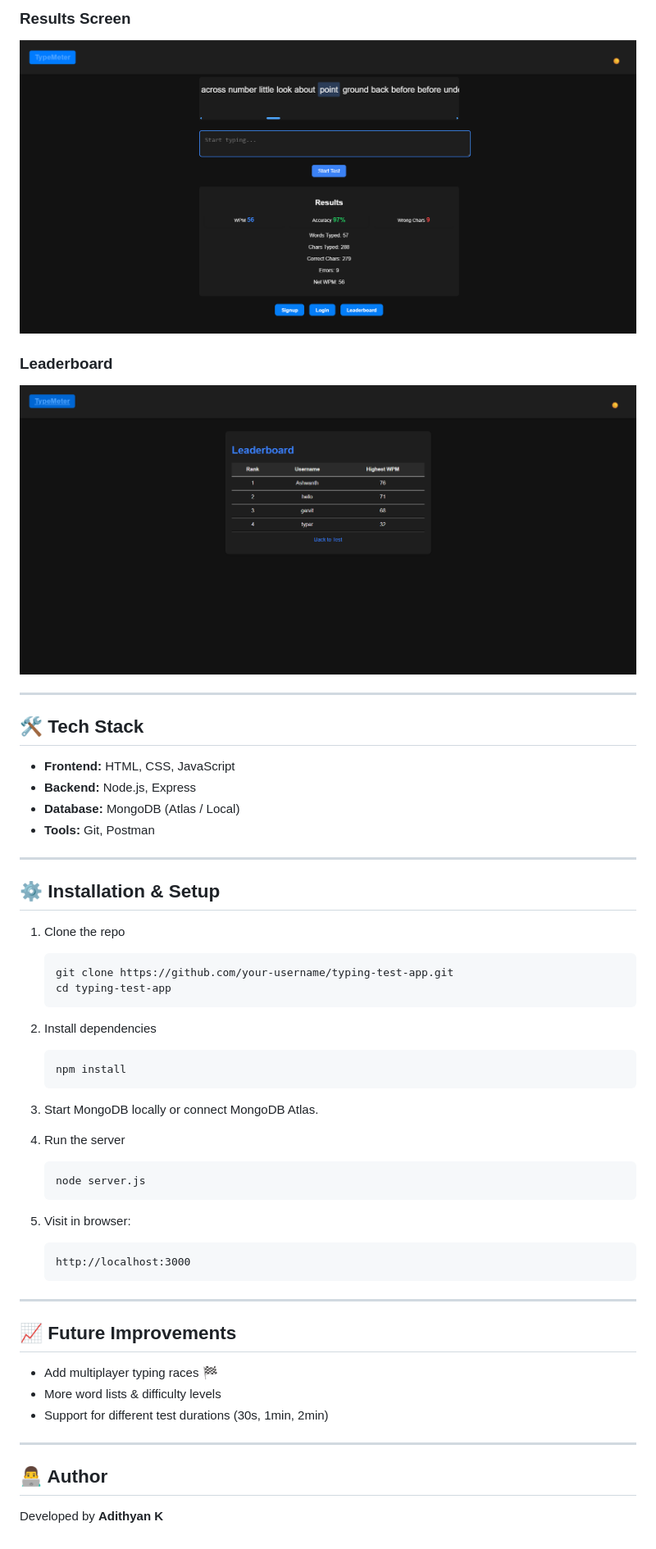
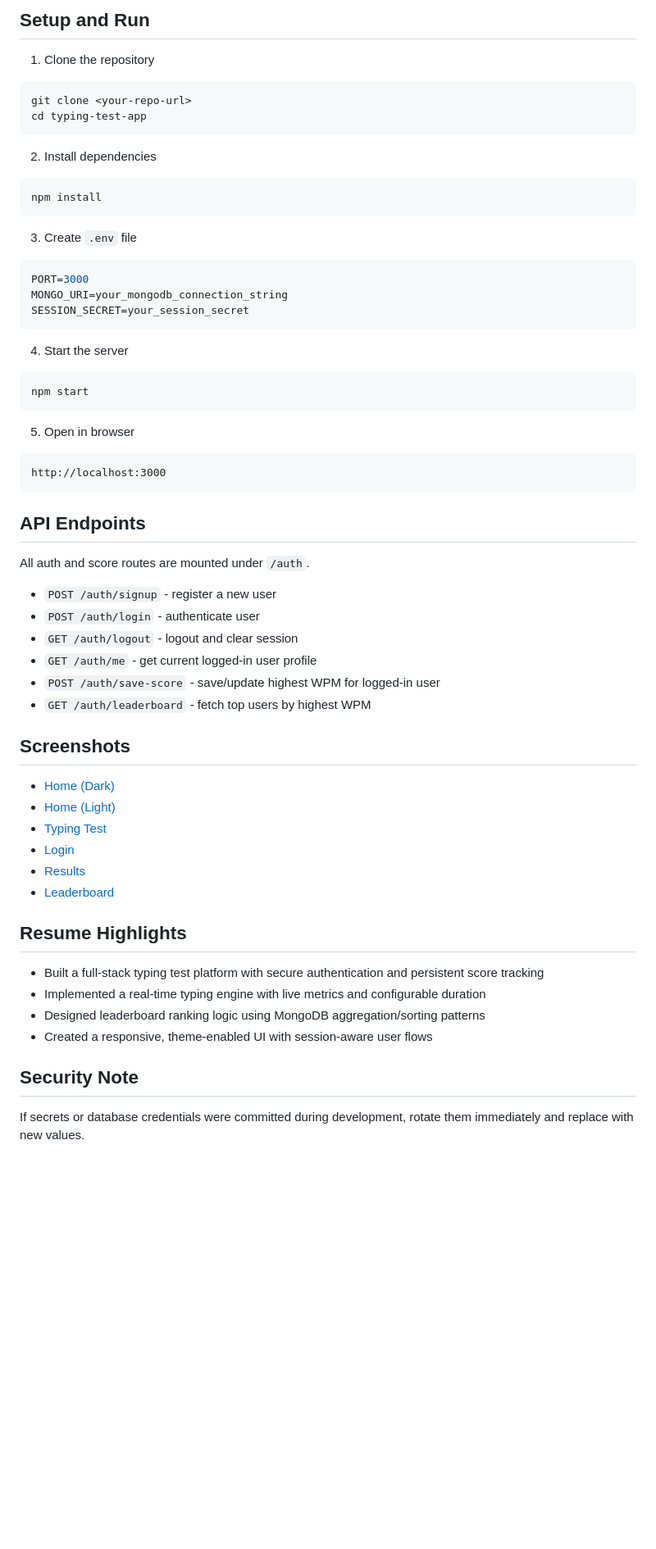
Before and after one commit to AdithyanKollon/TypeMeter, a Markdown page: README.md, the part around one of its changes. Shown at 82% size. Rendered like a GitHub page; pictures changed too: assets/screenshots/leaderboard.png, assets/screenshots/result.png; blank space fills up the shorter version.

Commit message:
screenshots

````diff
--- a/README.md
+++ b/README.md
@@ -34,52 +41,55 @@ Users can test their typing speed, view stats like WPM, accuracy, and errors, an
-### Results Screen
-![Results](assets/screenshots/result.png)
-
-### Leaderboard
-![Leaderboard](assets/screenshots/leaderboard.png)
-
----
-
-## 🛠 Tech Stack
-- **Frontend:** HTML, CSS, JavaScript
-- **Backend:** Node.js, Express
-- **Database:** MongoDB (Atlas / Local)
-- **Tools:** Git, Postman
-
----
-
-## ⚙️ Installation & Setup
-
-1. Clone the repo
-   ```bash
-   git clone https://github.com/your-username/typing-test-app.git
-   cd typing-test-app
-   ```
+## Setup and Run
+1. Clone the repository
+```bash
+git clone <your-repo-url>
+cd typing-test-app
+```
 
 2. Install dependencies
-   ```bash
-   npm install
-   ```
+```bash
+npm install
+```
 
-3. Start MongoDB locally or connect MongoDB Atlas.
+3. Create `.env` file
+```env
+PORT=3000
+MONGO_URI=your_mongodb_connection_string
+SESSION_SECRET=your_session_secret
+```
 
-4. Run the server
-   ```bash
-   node server.js
-   ```
+4. Start the server
+```bash
+npm start
+```
 
-5. Visit in browser:
-   ```
-   http://localhost:3000
-   ```
+5. Open in browser
+```text
+http://localhost:3000
+```
 
----
+## API Endpoints
+All auth and score routes are mounted under `/auth`.
 
-## 📈 Future Improvements
-- Add multiplayer typing races 🏁
-- More word lists & difficulty levels
-- Support for different test durations (30s, 1min, 2min)
+- `POST /auth/signup` - register a new user
+- `POST /auth/login` - authenticate user
+- `GET /auth/logout` - logout and clear session
+- `GET /auth/me` - get current logged-in user profile
+- `POST /auth/save-score` - save/update highest WPM for logged-in user
+- `GET /auth/leaderboard` - fetch top users by highest WPM
 
----
+## Screenshots
+- [Home (Dark)](assets/screenshots/home1.png)
+- [Home (Light)](assets/screenshots/home2.png)
+- [Typing Test](assets/screenshots/test.png)
+- [Login](assets/screenshots/login.png)
+- [Results](assets/screenshots/result.png)
+- [Leaderboard](assets/screenshots/leaderboard.png)
 
-## 👨‍💻 Author
-Developed by **Adithyan K**
+## Resume Highlights
+- Built a full-stack typing test platform with secure authentication and persistent score tracking
+- Implemented a real-time typing engine with live metrics and configurable duration
+- Designed leaderboard ranking logic using MongoDB aggregation/sorting patterns
+- Created a responsive, theme-enabled UI with session-aware user flows
+
+## Security Note
+If secrets or database credentials were committed during development, rotate them immediately and replace with new values.
````
Also changed, not shown: other parts of README.md (+34 -27 lines), assets/screenshots/home1.png, assets/screenshots/home2.png, assets/screenshots/login.png, assets/screenshots/test.png.
